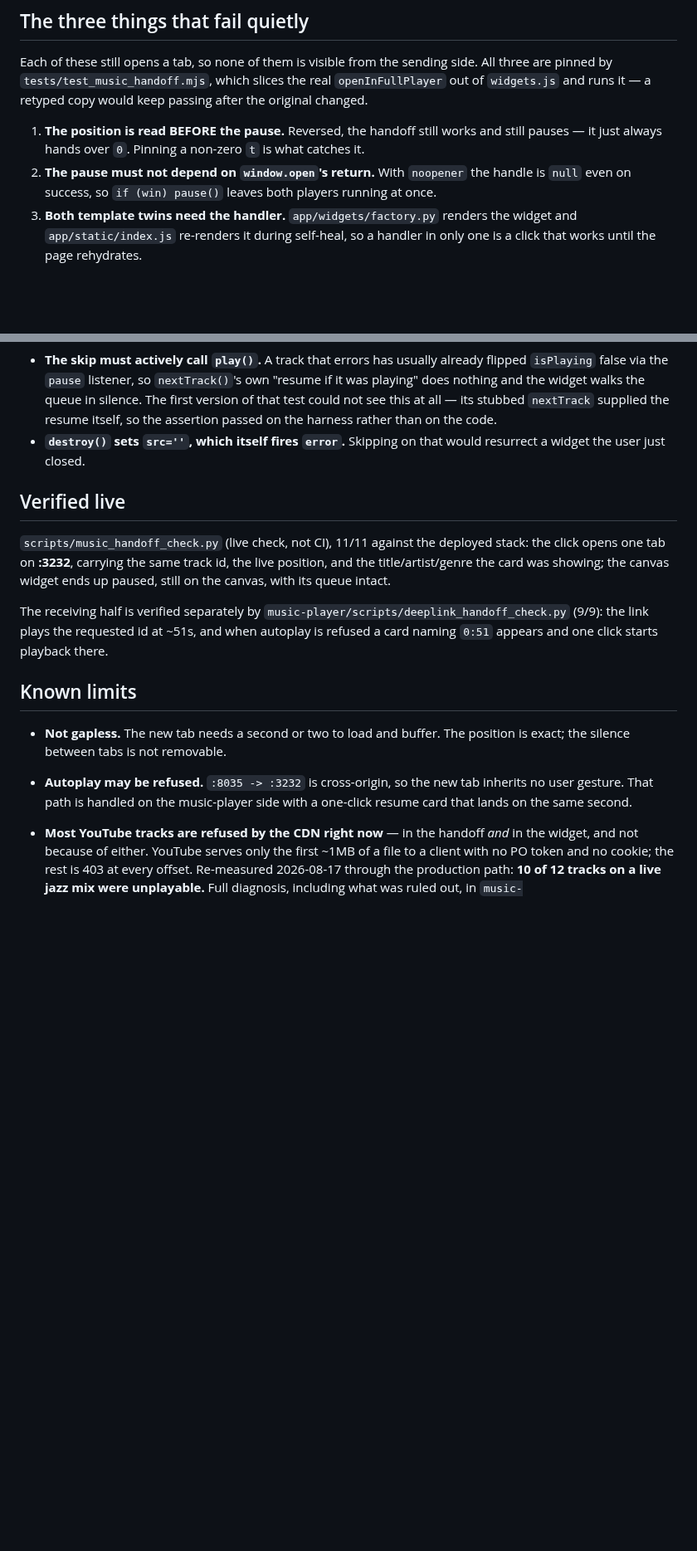
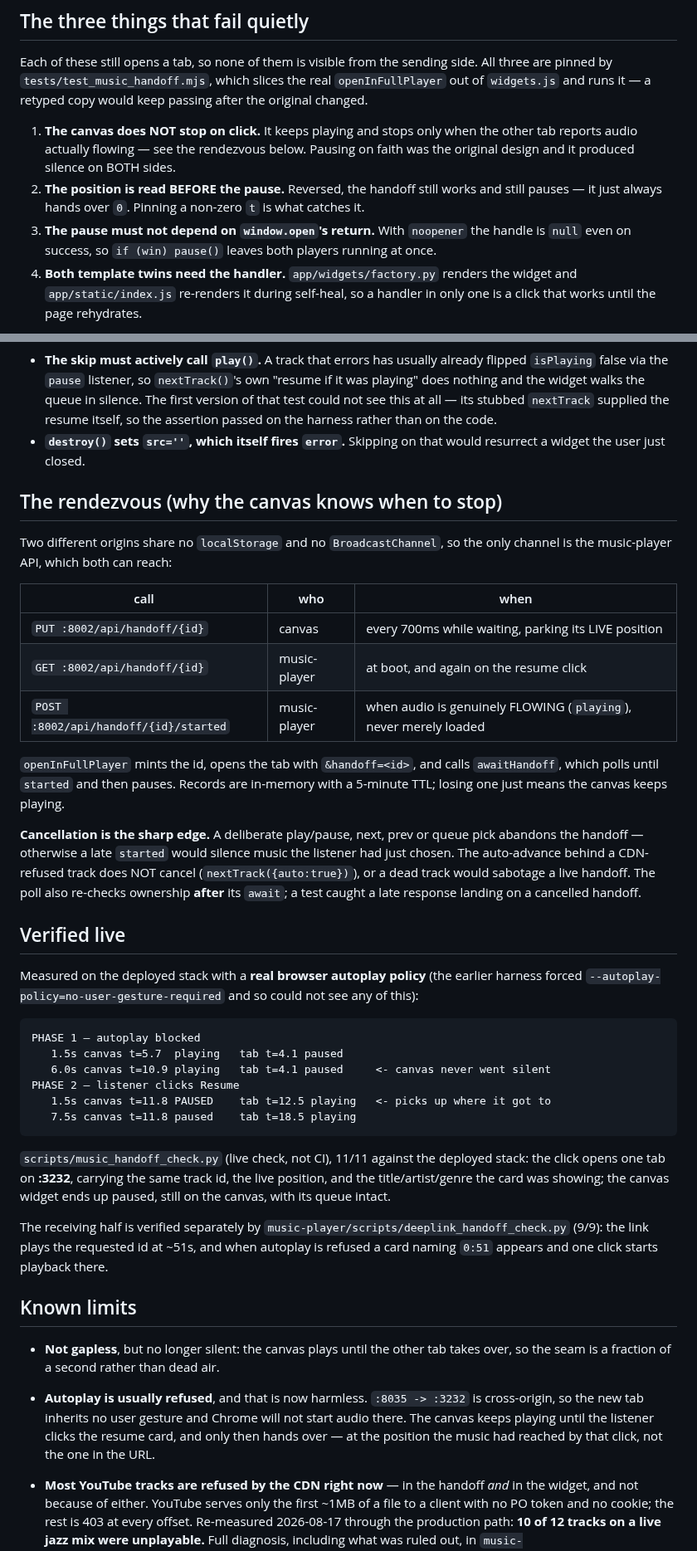
Before and after one commit to LazyCat420/HTML-Notes, a Markdown page: MUSIC_HANDOFF.md, 2 parts joined by grey strips. Shown at 83% size. Drawn GitHub-style; blank space fills up the shorter version.

Commit message:
docs(music): the rendezvous replaces the pause-on-faith handoff
Records what the real-autoplay-policy run showed (canvas silent AND tab
silent), the three-call rendezvous that fixed it, the cancellation rules,
and the measured before/after timeline.

Co-Authored-By: Claude Fable 5 <noreply@anthropic.com>

````diff
--- a/MUSIC_HANDOFF.md
+++ b/MUSIC_HANDOFF.md
@@ -42,13 +42,17 @@ side. All three are pinned by `tests/test_music_handoff.mjs`, which slices the
 real `openInFullPlayer` out of `widgets.js` and runs it — a retyped copy would
 keep passing after the original changed.
 
-1. **The position is read BEFORE the pause.** Reversed, the handoff still
+1. **The canvas does NOT stop on click.** It keeps playing and stops only when
+   the other tab reports audio actually flowing — see the rendezvous below.
+   Pausing on faith was the original design and it produced silence on BOTH
+   sides.
+2. **The position is read BEFORE the pause.** Reversed, the handoff still
    works and still pauses — it just always hands over `0`. Pinning a non-zero
    `t` is what catches it.
-2. **The pause must not depend on `window.open`'s return.** With `noopener`
+3. **The pause must not depend on `window.open`'s return.** With `noopener`
    the handle is `null` even on success, so `if (win) pause()` leaves both
    players running at once.
-3. **Both template twins need the handler.** `app/widgets/factory.py` renders
+4. **Both template twins need the handler.** `app/widgets/factory.py` renders
    the widget and `app/static/index.js` re-renders it during self-heal, so a
    handler in only one is a click that works until the page rehydrates.
 
@@ -73,7 +77,42 @@ get wrong, and `tests/test_music_dead_track_skip.mjs` pins both:
 - **`destroy()` sets `src=''`, which itself fires `error`.** Skipping on that
   would resurrect a widget the user just closed.
 
+## The rendezvous (why the canvas knows when to stop)
+
+Two different origins share no `localStorage` and no `BroadcastChannel`, so
+the only channel is the music-player API, which both can reach:
+
+| call | who | when |
+|---|---|---|
+| `PUT :8002/api/handoff/{id}` | canvas | every 700ms while waiting, parking its LIVE position |
+| `GET :8002/api/handoff/{id}` | music-player | at boot, and again on the resume click |
+| `POST :8002/api/handoff/{id}/started` | music-player | when audio is genuinely FLOWING (`playing`), never merely loaded |
+
+`openInFullPlayer` mints the id, opens the tab with `&handoff=<id>`, and calls
+`awaitHandoff`, which polls until `started` and then pauses. Records are
+in-memory with a 5-minute TTL; losing one just means the canvas keeps playing.
+
+**Cancellation is the sharp edge.** A deliberate play/pause, next, prev or
+queue pick abandons the handoff — otherwise a late `started` would silence
+music the listener had just chosen. The auto-advance behind a CDN-refused
+track does NOT cancel (`nextTrack({auto:true})`), or a dead track would
+sabotage a live handoff. The poll also re-checks ownership **after** its
+`await`; a test caught a late response landing on a cancelled handoff.
+
 ## Verified live
+
+Measured on the deployed stack with a **real browser autoplay policy** (the
+earlier harness forced `--autoplay-policy=no-user-gesture-required` and so
+could not see any of this):
+
+```
+PHASE 1 — autoplay blocked
+   1.5s canvas t=5.7  playing   tab t=4.1 paused
+   6.0s canvas t=10.9 playing   tab t=4.1 paused     <- canvas never went silent
+PHASE 2 — listener clicks Resume
+   1.5s canvas t=11.8 PAUSED    tab t=12.5 playing   <- picks up where it got to
+   7.5s canvas t=11.8 paused    tab t=18.5 playing
+```
 
 `scripts/music_handoff_check.py` (live check, not CI), 11/11 against the
 deployed stack: the click opens one tab on **:3232**, carrying the same track
@@ -87,11 +126,13 @@ appears and one click starts playback there.
 
 ## Known limits
 
-- **Not gapless.** The new tab needs a second or two to load and buffer. The
-  position is exact; the silence between tabs is not removable.
-- **Autoplay may be refused.** `:8035 -> :3232` is cross-origin, so the new
-  tab inherits no user gesture. That path is handled on the music-player side
-  with a one-click resume card that lands on the same second.
+- **Not gapless**, but no longer silent: the canvas plays until the other tab
+  takes over, so the seam is a fraction of a second rather than dead air.
+- **Autoplay is usually refused**, and that is now harmless. `:8035 -> :3232`
+  is cross-origin, so the new tab inherits no user gesture and Chrome will not
+  start audio there. The canvas keeps playing until the listener clicks the
+  resume card, and only then hands over — at the position the music had
+  reached by that click, not the one in the URL.
 - **Most YouTube tracks are refused by the CDN right now** — in the handoff
   *and* in the widget, and not because of either. YouTube serves only the
   first ~1MB of a file to a client with no PO token and no cookie; the rest
````
